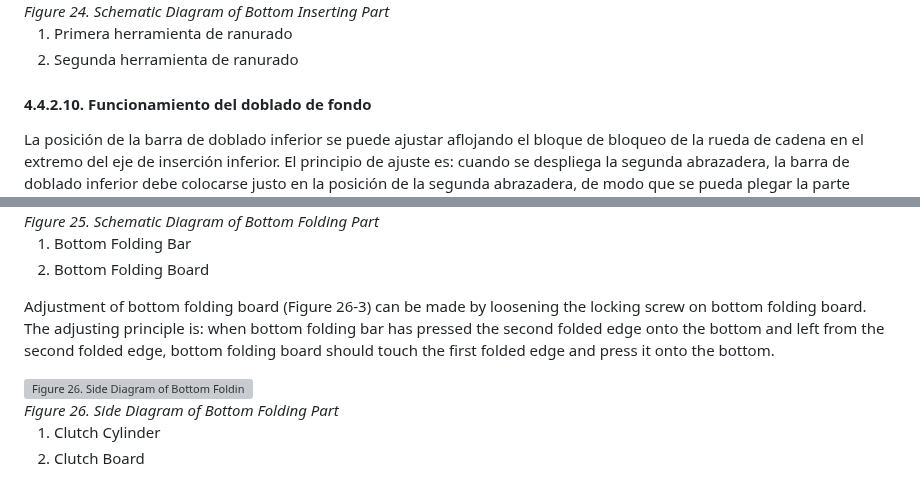
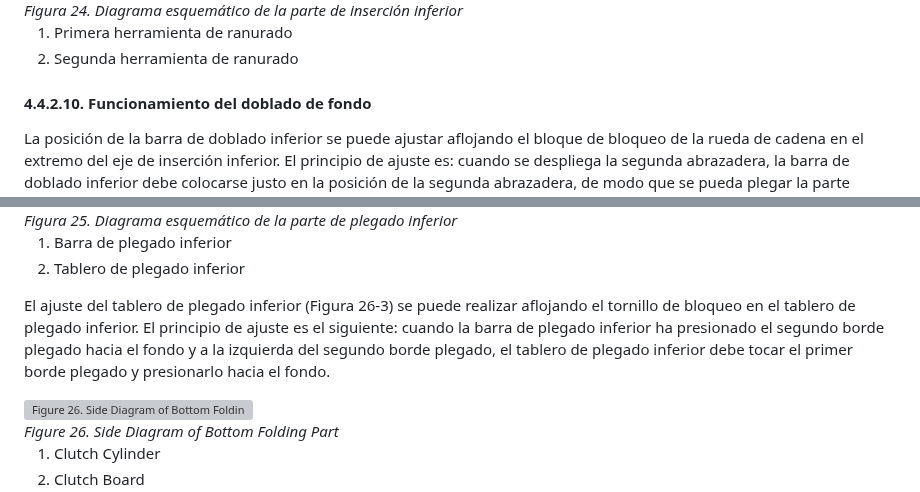
Before and after one commit to AgustinMadygraf/ESPWROOM32, a Markdown page: docs/ZD-FJ13+t 4.4 .md, 2 parts joined by grey strips. GitHub-like rendering; grey boxes are pictures that could not be loaded.

Commit message:
Update image alt text and captions in ZD-FJ13+t 4.4.md

```diff
--- a/docs/ZD-FJ13+t 4.4 .md
+++ b/docs/ZD-FJ13+t 4.4 .md
@@ -254,5 +254,5 @@ En cuanto a los cambios de calidad del papel, las profundidades de inserción de
     <br>
-    <em>Figure 24. Schematic Diagram of Bottom Inserting Part</em>
+    <em>Figura 24. Diagrama esquemático de la parte de inserción inferior</em>
 </div>
 
 1. Primera herramienta de ranurado
@@ -268,11 +268,11 @@ La varilla de doblado de fondo se combina con varias barras cortas de nailon aco
     <br>
-    <em>Figure 25. Schematic Diagram of Bottom Folding Part</em>
+    <em>Figura 25. Diagrama esquemático de la parte de plegado inferior</em>
 </div>
 
-1. Bottom Folding Bar
-2. Bottom Folding Board
+1. Barra de plegado inferior
+2. Tablero de plegado inferior
 
-Adjustment of bottom folding board (Figure 26-3) can be made by loosening the locking screw on bottom folding board. The adjusting principle is: when bottom folding bar has pressed the second folded edge onto the bottom and left from the second folded edge, bottom folding board should touch the first folded edge and press it onto the bottom.
+El ajuste del tablero de plegado inferior (Figura 26-3) se puede realizar aflojando el tornillo de bloqueo en el tablero de plegado inferior. El principio de ajuste es el siguiente: cuando la barra de plegado inferior ha presionado el segundo borde plegado hacia el fondo y a la izquierda del segundo borde plegado, el tablero de plegado inferior debe tocar el primer borde plegado y presionarlo hacia el fondo.
 
 <div style="text-align: center;">
     <img src="../../docs/img/figure_26.png" alt="Figure 26. Side Diagram of Bottom Folding Part" />
```
Also changed, not shown: other parts of docs/ZD-FJ13+t 4.4 .md (+2 -2 lines).
